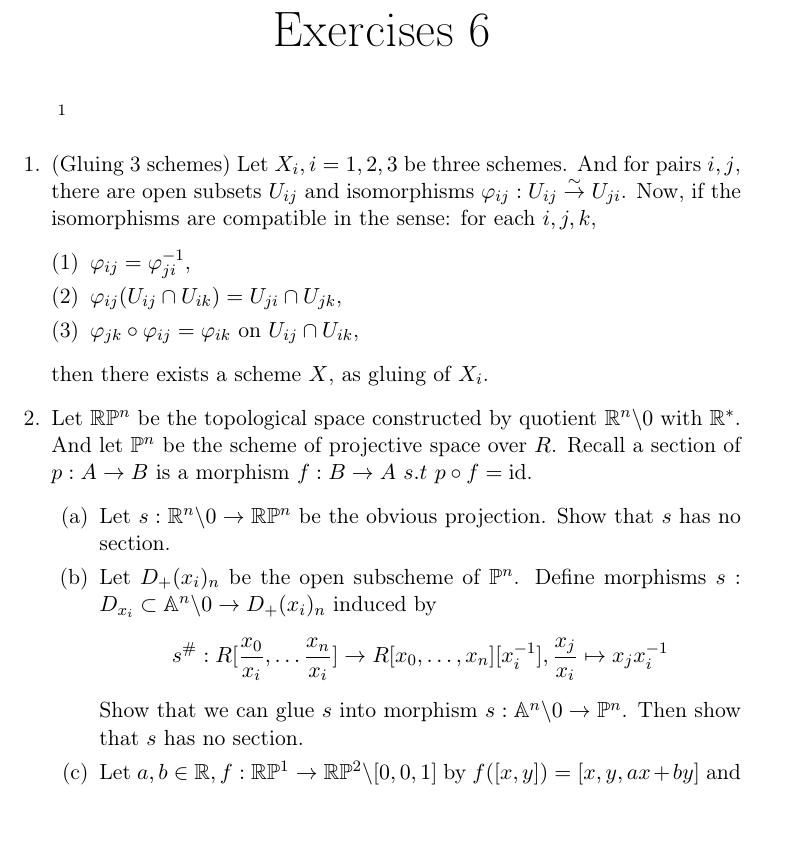
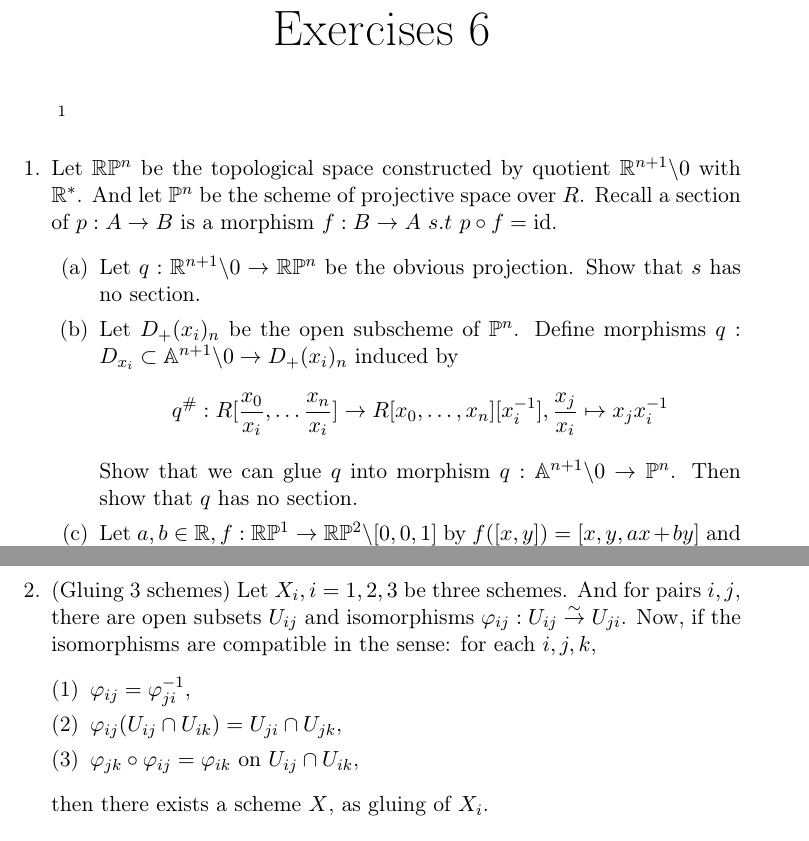
Before and after one commit to iamcxds/AG-exercise, a LaTeX document (AG_ex6.TEX): part of page 1 of 2 before the commit and two parts of pages 1 and 2 of 2 after it, the two joined at a grey line, cut so that both start at the same text, the shorter picture padded with empty space. Compiled offline with pdfLaTeX.

Commit message:
fixes ex6

```diff
--- a/AG_ex6.TEX
+++ b/AG_ex6.TEX
@@ -37,19 +37,12 @@
 \footnote{find also these exercises on https://github.com/iamcxds/AG-exercise, you can skip a question with * if it is difficult.}
 
 \begin{enumerate}[1.]
-\item (Gluing 3 schemes) Let $X_i, i=1,2,3$ be three schemes. And for pairs $i,j$, there are open subsets $U_{ij}$ and isomorphisms $\varphi_{ij}:U_{ij}\overset {\sim }{\to} U_{ji}$. Now, if the isomorphisms are compatible in the sense: for each $i,j,k$,
-\begin{enumerate}[(1)]
-    \item $\varphi_{ij}=\varphi_{ji}^{-1}$,
-    \item $\varphi_{ij}(U_{ij}\cap U_{ik})=U_{ji}\cap U_{jk}$,
-    \item $\varphi_{jk}\circ \varphi_{ij}=\varphi_{ik}$ on $U_{ij}\cap U_{ik}$,
-\end{enumerate}
-then there exists a scheme $X$, as gluing of $X_i$.
-\item Let $\bb{R}\bb{P}^n$ be the topological space constructed by quotient $\bb{R}^n\backslash 0$ with $\bb{R}^*$. And let $\bb{P}^n$ be the scheme of projective space over $R$. Recall a section of $p:A\to B$ is a morphism $f:B\to A \ s.t \ p\circ f =\mrm{id}$.
+\item Let $\bb{R}\bb{P}^n$ be the topological space constructed by quotient $\bb{R}^{n+1}\backslash 0$ with $\bb{R}^*$. And let $\bb{P}^n$ be the scheme of projective space over $R$. Recall a section of $p:A\to B$ is a morphism $f:B\to A \ s.t \ p\circ f =\mrm{id}$.
 \begin{enumerate}
-    \item Let $s:\bb{R}^n\backslash 0 \to \bb{R}\bb{P}^n$ be the obvious projection. Show that $s$ has no section.
-    \item Let $D_+(x_i)_n$ be the open subscheme of $\bb{P}^n$. Define  morphisms $s: D_{x_i}\subset \bb{A}^n\backslash 0 \to D_+(x_i)_n$ induced by
-    \[ s^\#: R[\frac{x_0}{x_i},\ldots \frac{x_n}{x_i}]\to R[x_0,\ldots,x_n][x_i^{-1}],  \frac{x_j}{x_i} \mapsto x_jx_i^{-1}\]
-    Show that we can glue $s$ into morphism $s: \bb{A}^n\backslash 0 \to \bb{P}^n$. Then show that $s$ has no section.
+    \item Let $q:\bb{R}^{n+1}\backslash 0 \to \bb{R}\bb{P}^n$ be the obvious projection. Show that $s$ has no section.
+    \item Let $D_+(x_i)_n$ be the open subscheme of $\bb{P}^n$. Define  morphisms $q: D_{x_i}\subset \bb{A}^{n+1}\backslash 0 \to D_+(x_i)_n$ induced by
+    \[ q^\#: R[\frac{x_0}{x_i},\ldots \frac{x_n}{x_i}]\to R[x_0,\ldots,x_n][x_i^{-1}],  \frac{x_j}{x_i} \mapsto x_jx_i^{-1}\]
+    Show that we can glue $q$ into morphism $q: \bb{A}^{n+1}\backslash 0 \to \bb{P}^n$. Then show that $q$ has no section.
     \item Let $a,b \in \bb{R}, f:\bb{R}\bb{P}^1\to \bb{R}\bb{P}^2\backslash[0,0,1] $ by $f([x,y])=[x,y,ax+by]$ and
     \\ $p:\bb{R}\bb{P}^2\backslash[0,0,1]\to\bb{R}\bb{P}^1$ by $p([x,y,z])=[x,y]$. Check there are well-defined map, $f$ is a section of $p$ and $p^{-1}(t\in \bb{R}\bb{P}^1)\cong \bb{R}^1$.
     Then show that $\bb{R}\bb{P}^2\backslash[0,0,1]$ is homeomorphic to a Mobius band.
@@ -61,7 +54,13 @@ then there exists a scheme $X$, as gluing of $X_i$.
     and $p:U_{n,m}\to \bb{P}$.
     \item* Show that sections of $p:U_{1,2}\to \bb{P}^1$ correspond to linear polynomials $\{ ax+by, a,b\in R \}$
 \end{enumerate}
-
+\item (Gluing 3 schemes) Let $X_i, i=1,2,3$ be three schemes. And for pairs $i,j$, there are open subsets $U_{ij}$ and isomorphisms $\varphi_{ij}:U_{ij}\overset {\sim }{\to} U_{ji}$. Now, if the isomorphisms are compatible in the sense: for each $i,j,k$,
+\begin{enumerate}[(1)]
+    \item $\varphi_{ij}=\varphi_{ji}^{-1}$,
+    \item $\varphi_{ij}(U_{ij}\cap U_{ik})=U_{ji}\cap U_{jk}$,
+    \item $\varphi_{jk}\circ \varphi_{ij}=\varphi_{ik}$ on $U_{ij}\cap U_{ik}$,
+\end{enumerate}
+then there exists a scheme $X$, as gluing of $X_i$.
 
 
 \end{enumerate}
```
Also changed, not shown: AG_ex6.pdf.
